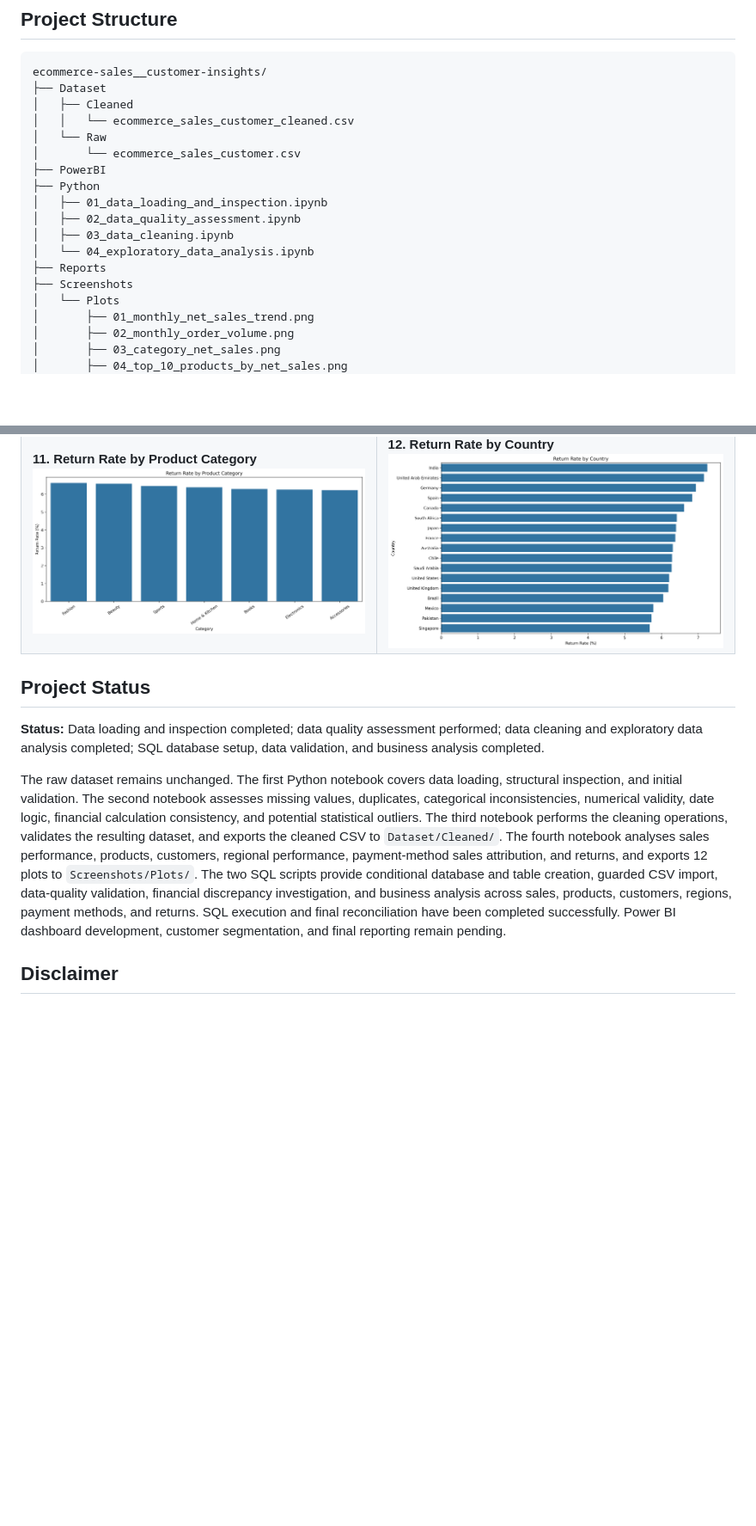
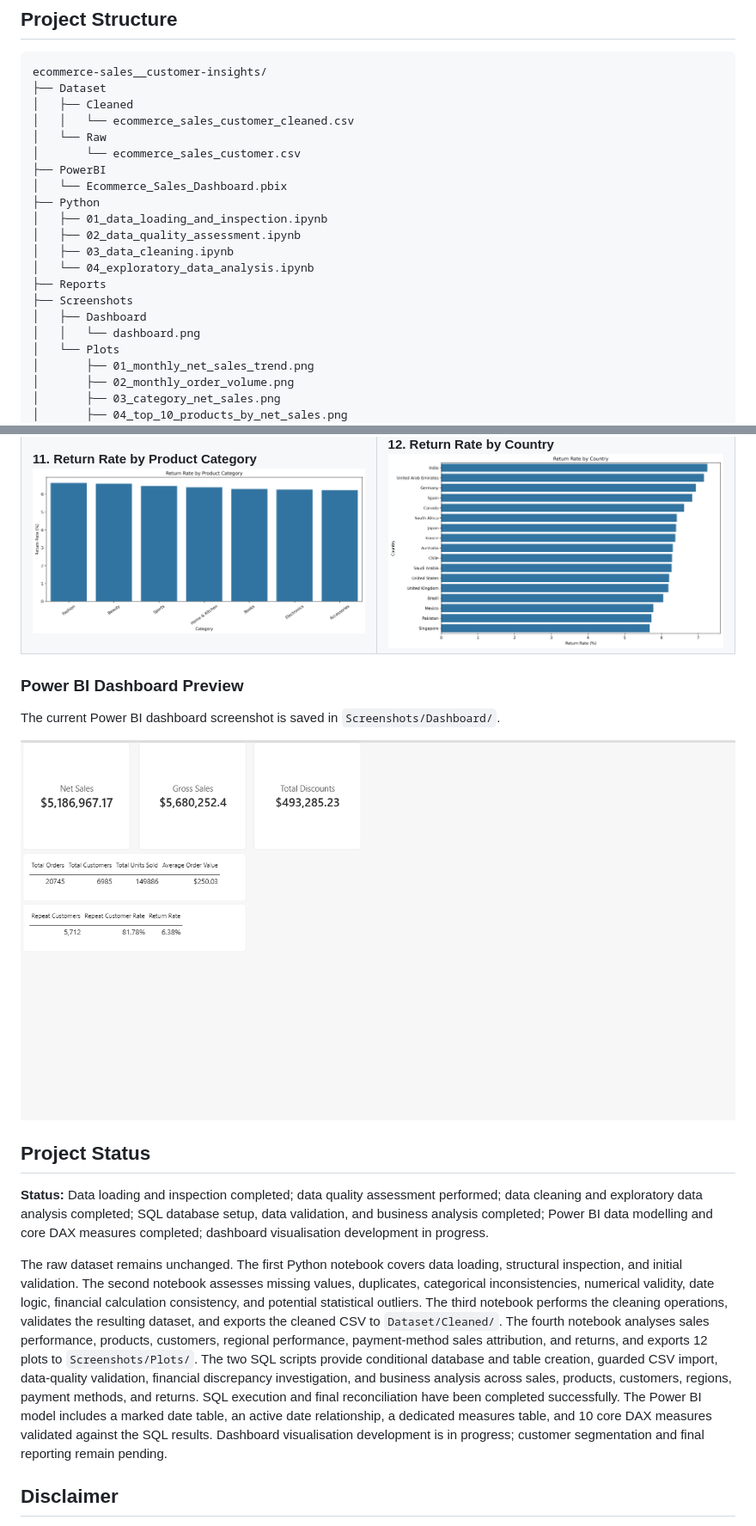
Before and after one commit to francisparwez/ecommerce-sales__customer-insights, a Markdown page: README.md, 2 parts joined by grey strips. Shown at 86% size. Rendered like a GitHub page; pictures changed too: Screenshots/Dashboard/dashboard.png (added); blank space fills up the shorter version.

Commit message:
08 Complete Power BI Data Model and DAX Measures
Power BI Development

- Created and configured the Dim_Date calendar table
- Established the active date relationship
- Created a dedicated Measures table
- Developed 10 core DAX measures
- Validated Power BI KPIs against SQL results
- Updated project documentation

```diff
--- a/README.md
+++ b/README.md
@@ -35,6 +35,7 @@ ecommerce-sales__customer-insights/
 │   └── Raw
 │       └── ecommerce_sales_customer.csv
 ├── PowerBI
+│   └── Ecommerce_Sales_Dashboard.pbix
 ├── Python
 │   ├── 01_data_loading_and_inspection.ipynb
 │   ├── 02_data_quality_assessment.ipynb
@@ -42,6 +43,8 @@ ecommerce-sales__customer-insights/
 │   └── 04_exploratory_data_analysis.ipynb
 ├── Reports
 ├── Screenshots
+│   ├── Dashboard
+│   │   └── dashboard.png
 │   └── Plots
 │       ├── 01_monthly_net_sales_trend.png
 │       ├── 02_monthly_order_volume.png
@@ -87,11 +90,17 @@ The following charts were generated in the EDA notebook and saved in `Screenshot
 | **09. Top 10 Countries by Net Sales**<br>![Top 10 Countries by Net Sales](Screenshots/Plots/09_top_10_countries_by_net_sales.png) | **10. Net Sales by Payment Method**<br>![Net Sales by Payment Method](Screenshots/Plots/10_net_sales_by_payment_method.png)          |
 | **11. Return Rate by Product Category**<br>![Return Rate by Product Category](Screenshots/Plots/11_return_rate_by_category.png)   | **12. Return Rate by Country**<br>![Return Rate by Country](Screenshots/Plots/12_return_rate_by_country.png)                         |
 
+### Power BI Dashboard Preview
+
+The current Power BI dashboard screenshot is saved in `Screenshots/Dashboard/`.
+
+![Power BI Dashboard](Screenshots/Dashboard/dashboard.png)
+
 ## Project Status
 
-**Status:** Data loading and inspection completed; data quality assessment performed; data cleaning and exploratory data analysis completed; SQL database setup, data validation, and business analysis completed.
+**Status:** Data loading and inspection completed; data quality assessment performed; data cleaning and exploratory data analysis completed; SQL database setup, data validation, and business analysis completed; Power BI data modelling and core DAX measures completed; dashboard visualisation development in progress.
 
-The raw dataset remains unchanged. The first Python notebook covers data loading, structural inspection, and initial validation. The second notebook assesses missing values, duplicates, categorical inconsistencies, numerical validity, date logic, financial calculation consistency, and potential statistical outliers. The third notebook performs the cleaning operations, validates the resulting dataset, and exports the cleaned CSV to `Dataset/Cleaned/`. The fourth notebook analyses sales performance, products, customers, regional performance, payment-method sales attribution, and returns, and exports 12 plots to `Screenshots/Plots/`. The two SQL scripts provide conditional database and table creation, guarded CSV import, data-quality validation, financial discrepancy investigation, and business analysis across sales, products, customers, regions, payment methods, and returns. SQL execution and final reconciliation have been completed successfully. Power BI dashboard development, customer segmentation, and final reporting remain pending.
+The raw dataset remains unchanged. The first Python notebook covers data loading, structural inspection, and initial validation. The second notebook assesses missing values, duplicates, categorical inconsistencies, numerical validity, date logic, financial calculation consistency, and potential statistical outliers. The third notebook performs the cleaning operations, validates the resulting dataset, and exports the cleaned CSV to `Dataset/Cleaned/`. The fourth notebook analyses sales performance, products, customers, regional performance, payment-method sales attribution, and returns, and exports 12 plots to `Screenshots/Plots/`. The two SQL scripts provide conditional database and table creation, guarded CSV import, data-quality validation, financial discrepancy investigation, and business analysis across sales, products, customers, regions, payment methods, and returns. SQL execution and final reconciliation have been completed successfully. The Power BI model includes a marked date table, an active date relationship, a dedicated measures table, and 10 core DAX measures validated against the SQL results. Dashboard visualisation development is in progress; customer segmentation and final reporting remain pending.
 
 ## Disclaimer
 
```
Also changed, not shown: other parts of README.md (+1 -1 lines), 1 other file.
